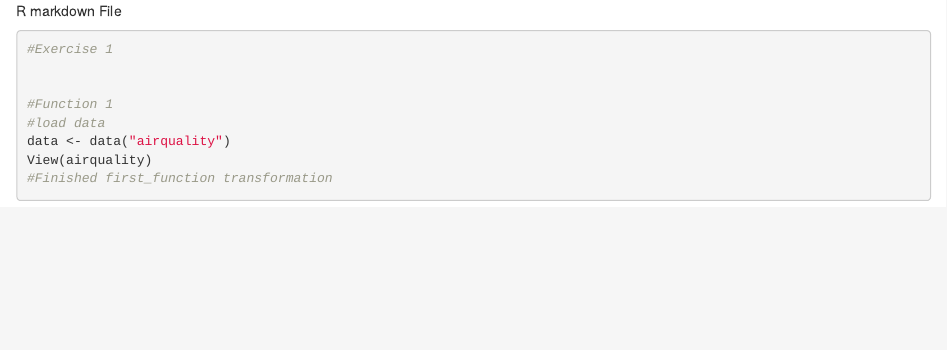
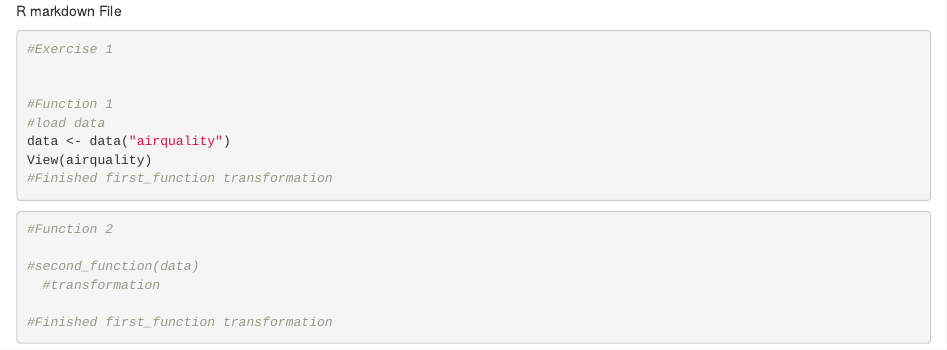
Before and after one commit to luccarallovander/reposit, an R Markdown document (rmark.Rmd): the page in a window 1100 px wide, from its top. Rendered offline with R 4.5, knitr and Pandoc, with nearby package versions.

Commit message:
finished second function

````diff
--- a/rmark.Rmd
+++ b/rmark.Rmd
@@ -11,3 +11,14 @@ data <- data("airquality")
 View(airquality)
 #Finished first_function transformation
 ```
+
+```{r}
+
+#Function 2
+
+#second_function(data)
+  #transformation
+
+#Finished first_function transformation
+
+```
````
